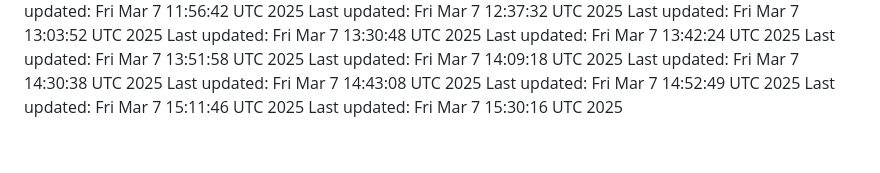
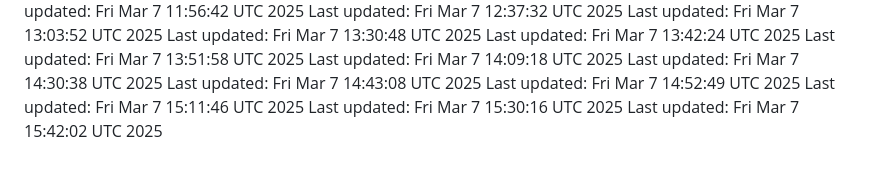
Before and after one commit to joblessgod/joblessgod, a Markdown page: README.md, the part around the change. Drawn GitHub-style.

Commit message:
Update contribution count to

```diff
--- a/README.md
+++ b/README.md
@@ -76,3 +76,4 @@ Last updated: Fri Mar  7 14:43:08 UTC 2025
 Last updated: Fri Mar  7 14:52:49 UTC 2025
 Last updated: Fri Mar  7 15:11:46 UTC 2025
 Last updated: Fri Mar  7 15:30:16 UTC 2025
+Last updated: Fri Mar  7 15:42:02 UTC 2025
```
